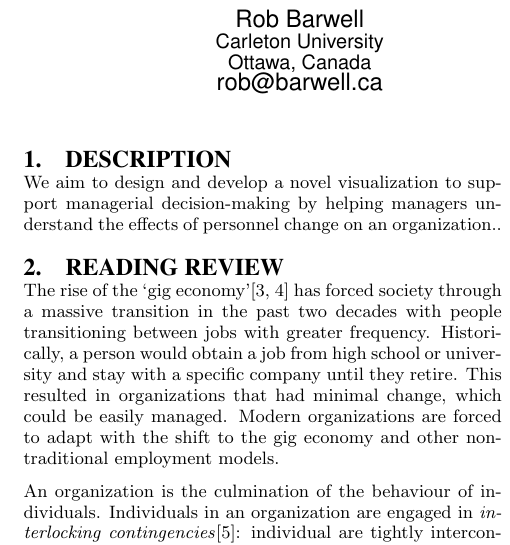
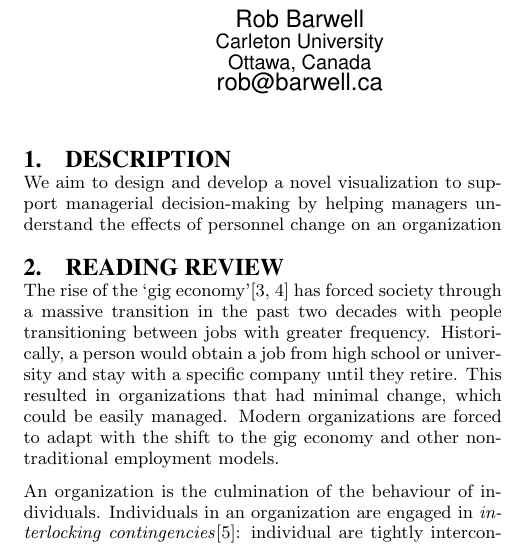
Before and after one commit to robbarwell123/COMP5209, a LaTeX paper (Proposal/Proposal.tex): part of one column of page 1 of 3, cut so that both start at the same text. Compiled offline with pdfLaTeX.

Commit message:
update latex test

```diff
--- a/Proposal/Proposal.tex
+++ b/Proposal/Proposal.tex
@@ -50,7 +50,7 @@ Eric Spero\\ %\titlenote{The secretary disavows any knowledge of this author's a
 
 \section{Description}
 
-We aim to design and develop a novel visualization to support managerial decision-making by helping managers understand the effects of personnel change on an organization..
+We aim to design and develop a novel visualization to support managerial decision-making by helping managers understand the effects of personnel change on an organization
 
 \section{Reading Review}
 
```
